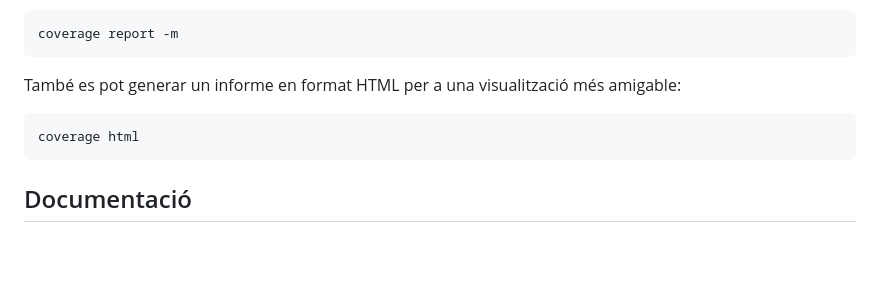
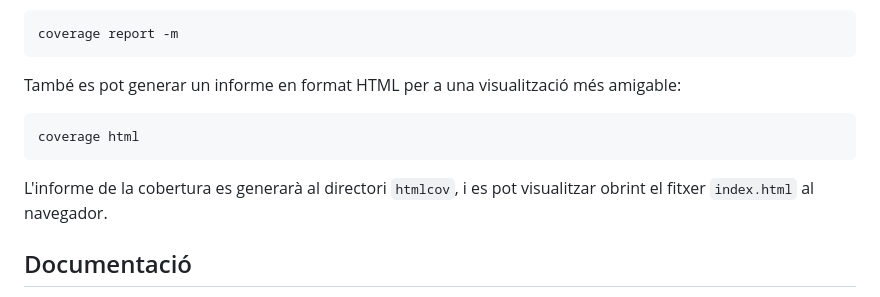
Before and after one commit to mestevez/uoc-pcd-pac4-embassaments, a Markdown page: README.md, the part around the change. Rendered like a GitHub page; blank space fills up the shorter version.

````diff
--- a/README.md
+++ b/README.md
@@ -93,6 +93,8 @@ També es pot generar un informe en format HTML per a una visualització més am
 coverage html
 ```
 
+L'informe de la cobertura es generarà al directori `htmlcov`, i es pot visualitzar obrint el fitxer `index.html` al navegador.
+
 ## Documentació
 Per generar la documentació del projecte, s'utilitza `pdoc`.
 Aquesta llibreria està inclosa a les dependències de desenvolupament, per tant, si has instal·lat les dependències de desenvolupament, ja la tens instal·lada.
````
